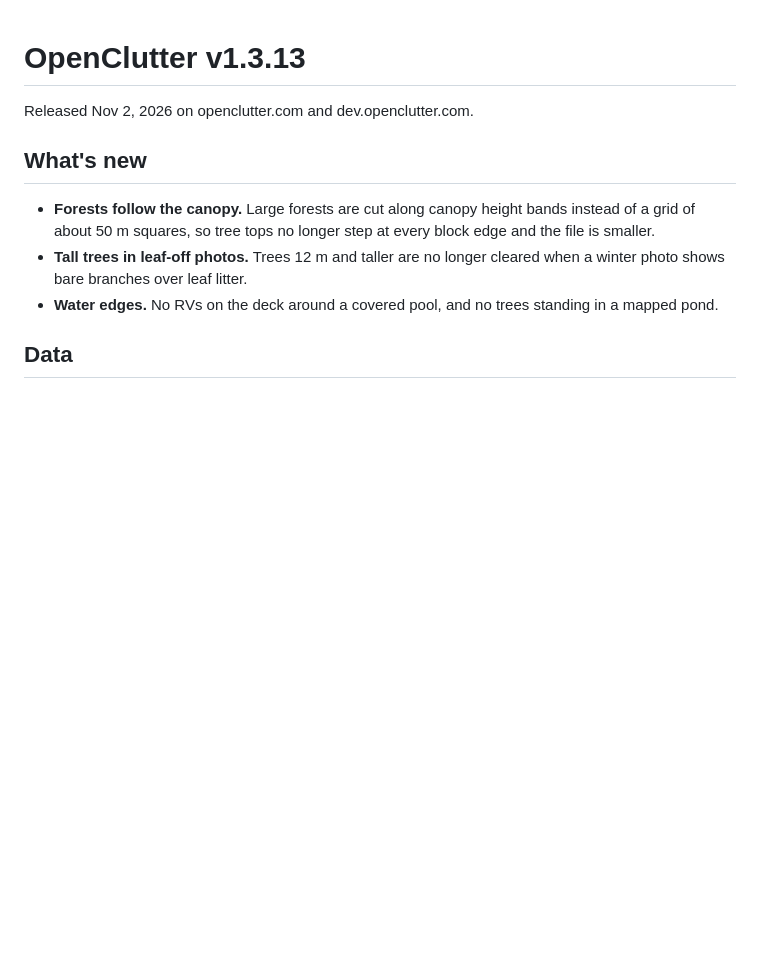
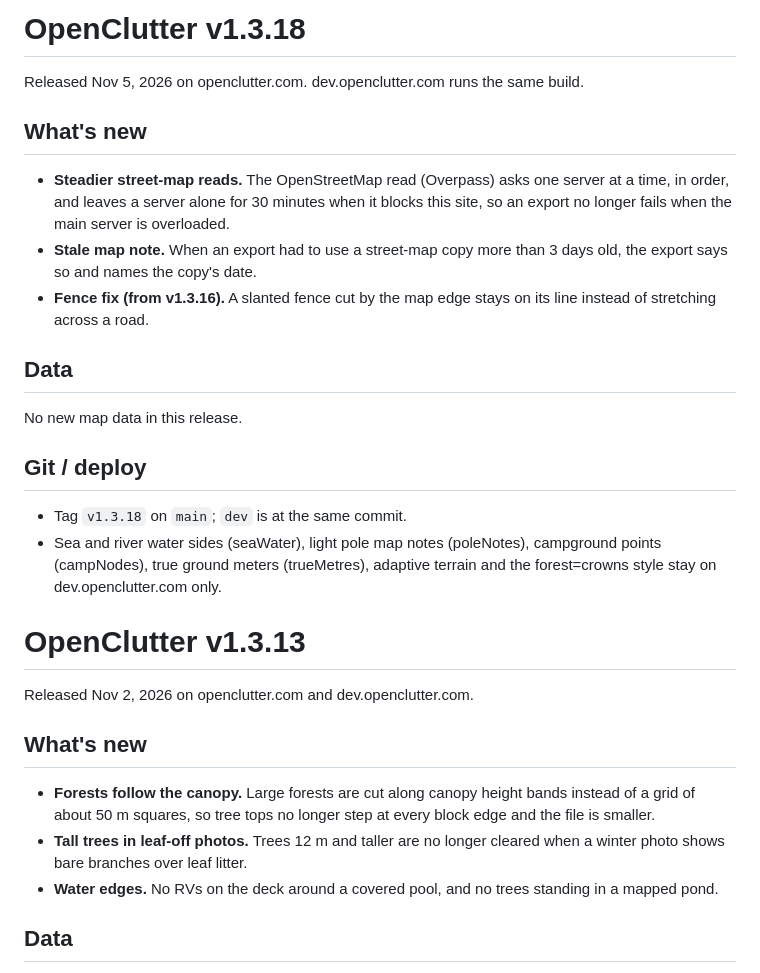
Before and after one commit to jolla/OpenClutter, a Markdown page: RELEASE_NOTES.md, the part around the change. Drawn GitHub-style; blank space fills up the shorter version.

Commit message:
1.3.18: production release notes (Overpass failover on every host; seaWater stays /dev)

```diff
--- a/RELEASE_NOTES.md
+++ b/RELEASE_NOTES.md
@@ -1,3 +1,22 @@
+# OpenClutter v1.3.18
+
+Released Nov 5, 2026 on openclutter.com. dev.openclutter.com runs the same build.
+
+## What's new
+
+- **Steadier street-map reads.** The OpenStreetMap read (Overpass) asks one server at a time, in order, and leaves a server alone for 30 minutes when it blocks this site, so an export no longer fails when the main server is overloaded.
+- **Stale map note.** When an export had to use a street-map copy more than 3 days old, the export says so and names the copy's date.
+- **Fence fix (from v1.3.16).** A slanted fence cut by the map edge stays on its line instead of stretching across a road.
+
+## Data
+
+No new map data in this release.
+
+## Git / deploy
+
+- Tag `v1.3.18` on `main`; `dev` is at the same commit.
+- Sea and river water sides (seaWater), light pole map notes (poleNotes), campground points (campNodes), true ground meters (trueMetres), adaptive terrain and the forest=crowns style stay on dev.openclutter.com only.
+
 # OpenClutter v1.3.13
 
 Released Nov 2, 2026 on openclutter.com and dev.openclutter.com.
```
Also changed, not shown: CHANGELOG.md (+2 -0 lines).
